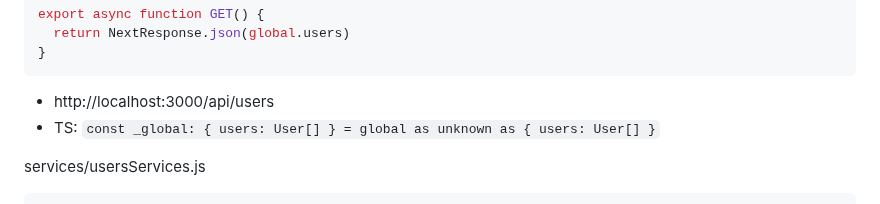
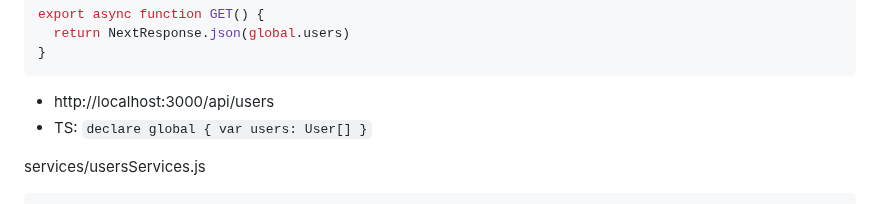
Before and after one commit to ovdncids/react-curriculum, a Markdown page: Next-js-13.4.md, the part around the change. Drawn GitHub-style.

````diff
--- a/Next-js-13.4.md
+++ b/Next-js-13.4.md
@@ -299,7 +299,7 @@ export async function GET() {
 }
 ```
 * http://localhost:3000/api/users
-* TS: `const _global: { users: User[] } = global as unknown as { users: User[] }`
+* TS: `declare global { var users: User[] }`
 
 services/usersServices.js
 ```js
````
